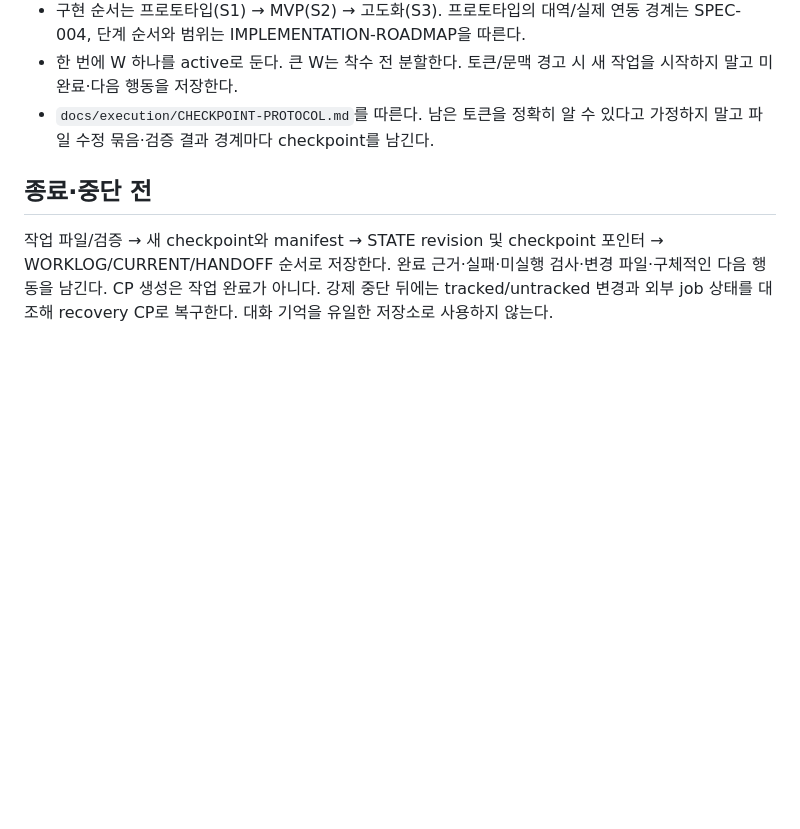
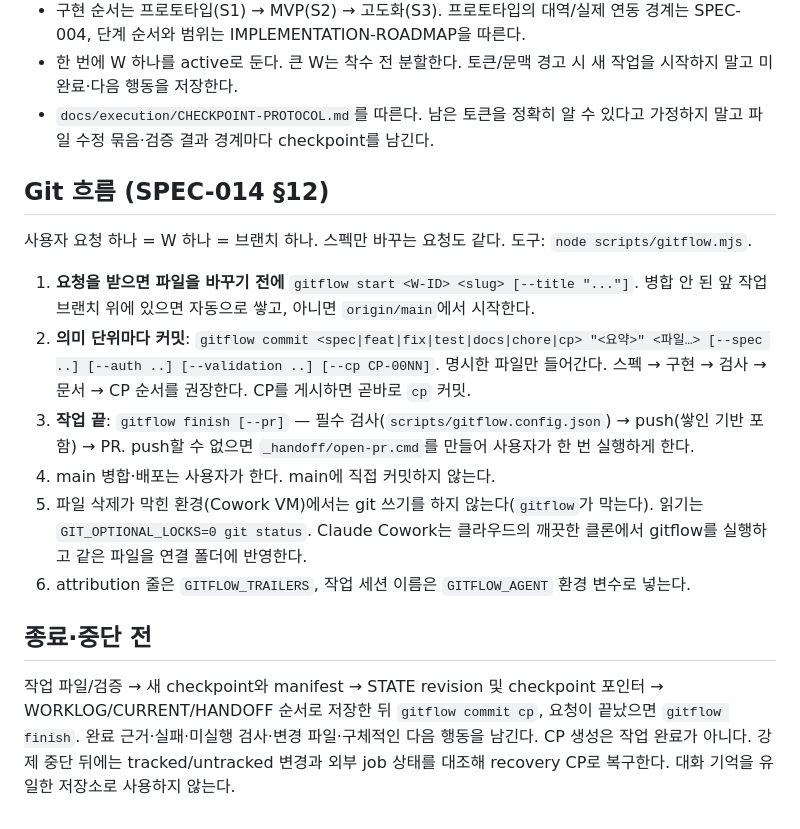
Before and after one commit to 8848man/Vencubator, a Markdown page: AGENTS.md, the part around the change. GitHub-like rendering; blank space fills up the shorter version.

Commit message:
[OPS-W01] docs: AGENTS.md·CHECKPOINT-PROTOCOL에 작업 단위 git 흐름
Kind: docs
Spec: SPEC-014 r0.2 §12
Agent: landing-site-session

Co-Authored-By: Claude Opus 5.5 <noreply@anthropic.com>
Claude-Session: https://claude.ai/code/session_01BjjdqrRJ56ykSiiPQten2Y

```diff
--- a/AGENTS.md
+++ b/AGENTS.md
@@ -22,6 +22,17 @@
 - 한 번에 W 하나를 active로 둔다. 큰 W는 착수 전 분할한다. 토큰/문맥 경고 시 새 작업을 시작하지 말고 미완료·다음 행동을 저장한다.
 - `docs/execution/CHECKPOINT-PROTOCOL.md`를 따른다. 남은 토큰을 정확히 알 수 있다고 가정하지 말고 파일 수정 묶음·검증 결과 경계마다 checkpoint를 남긴다.
 
+## Git 흐름 (SPEC-014 §12)
+
+사용자 요청 하나 = W 하나 = 브랜치 하나. 스펙만 바꾸는 요청도 같다. 도구: `node scripts/gitflow.mjs`.
+
+1. **요청을 받으면 파일을 바꾸기 전에** `gitflow start <W-ID> <slug> [--title "..."]`. 병합 안 된 앞 작업 브랜치 위에 있으면 자동으로 쌓고, 아니면 `origin/main`에서 시작한다.
+2. **의미 단위마다 커밋**: `gitflow commit <spec|feat|fix|test|docs|chore|cp> "<요약>" <파일…> [--spec ..] [--auth ..] [--validation ..] [--cp CP-00NN]`. 명시한 파일만 들어간다. 스펙 → 구현 → 검사 → 문서 → CP 순서를 권장한다. CP를 게시하면 곧바로 `cp` 커밋.
+3. **작업 끝**: `gitflow finish [--pr]` — 필수 검사(`scripts/gitflow.config.json`) → push(쌓인 기반 포함) → PR. push할 수 없으면 `_handoff/open-pr.cmd`를 만들어 사용자가 한 번 실행하게 한다.
+4. main 병합·배포는 사용자가 한다. main에 직접 커밋하지 않는다.
+5. 파일 삭제가 막힌 환경(Cowork VM)에서는 git 쓰기를 하지 않는다(`gitflow`가 막는다). 읽기는 `GIT_OPTIONAL_LOCKS=0 git status`. Claude Cowork는 클라우드의 깨끗한 클론에서 gitflow를 실행하고 같은 파일을 연결 폴더에 반영한다.
+6. attribution 줄은 `GITFLOW_TRAILERS`, 작업 세션 이름은 `GITFLOW_AGENT` 환경 변수로 넣는다.
+
 ## 종료·중단 전
 
-작업 파일/검증 → 새 checkpoint와 manifest → STATE revision 및 checkpoint 포인터 → WORKLOG/CURRENT/HANDOFF 순서로 저장한다. 완료 근거·실패·미실행 검사·변경 파일·구체적인 다음 행동을 남긴다. CP 생성은 작업 완료가 아니다. 강제 중단 뒤에는 tracked/untracked 변경과 외부 job 상태를 대조해 recovery CP로 복구한다. 대화 기억을 유일한 저장소로 사용하지 않는다.
+작업 파일/검증 → 새 checkpoint와 manifest → STATE revision 및 checkpoint 포인터 → WORKLOG/CURRENT/HANDOFF 순서로 저장한 뒤 `gitflow commit cp`, 요청이 끝났으면 `gitflow finish`. 완료 근거·실패·미실행 검사·변경 파일·구체적인 다음 행동을 남긴다. CP 생성은 작업 완료가 아니다. 강제 중단 뒤에는 tracked/untracked 변경과 외부 job 상태를 대조해 recovery CP로 복구한다. 대화 기억을 유일한 저장소로 사용하지 않는다.
```
Also changed, not shown: docs/execution/CHECKPOINT-PROTOCOL.md (+4 -0 lines).
